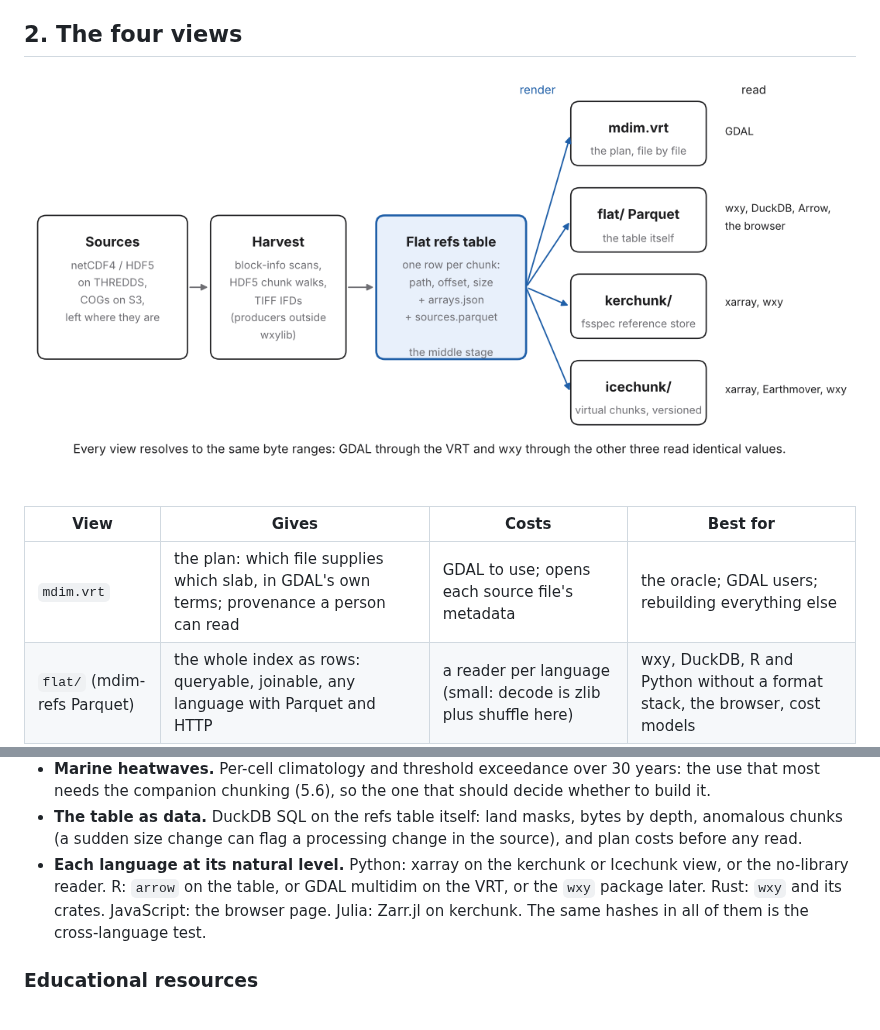
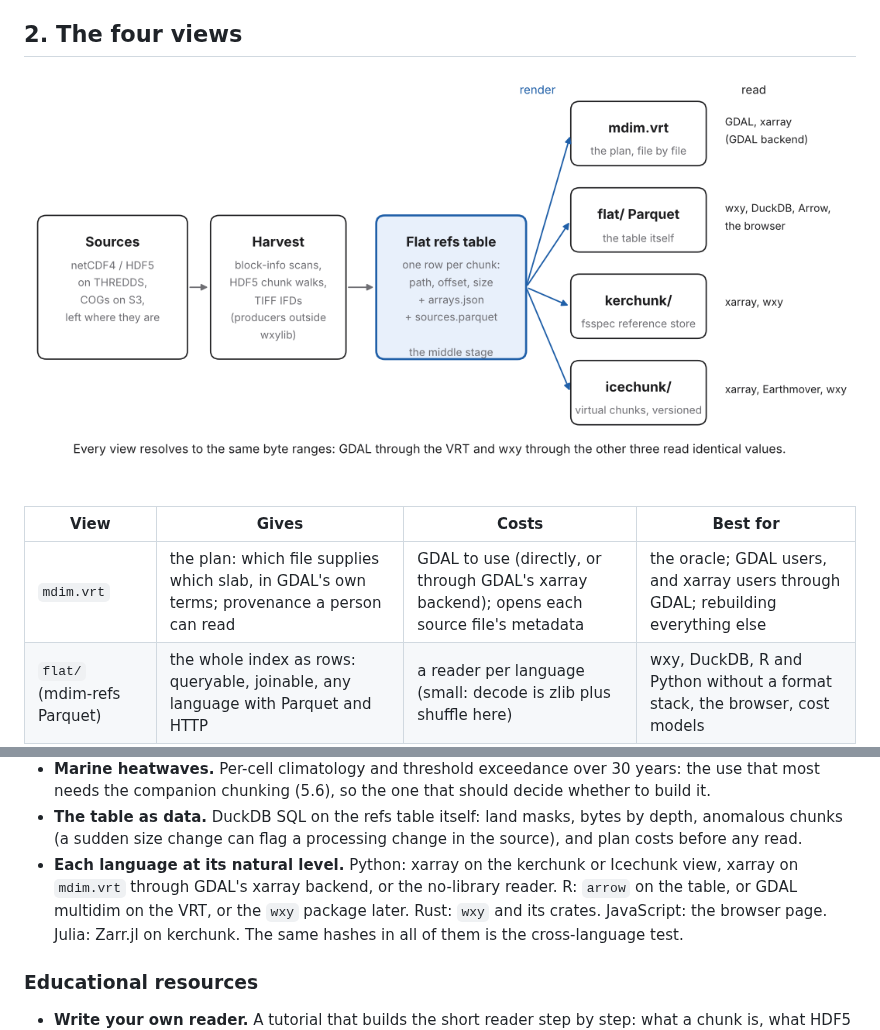
Before and after one commit to wxylib/design, a Markdown page: docs/m13-four-views.md, 2 parts joined by grey strips. Drawn GitHub-style; pictures changed too: docs/img/m13-views.png.

Commit message:
m13: xarray through GDAL's xarray backend reads mdim.vrt
Co-Authored-By: Claude Opus 5.5 (1M context) <noreply@anthropic.com>
Claude-Session: https://claude.ai/code/session_01LRfgjJNx75HaNztKktRVNY

```diff
--- a/docs/m13-four-views.md
+++ b/docs/m13-four-views.md
@@ -44,7 +44,7 @@ format ([commit-criteria.md](commit-criteria.md), rules).
 
 | View | Gives | Costs | Best for |
 |---|---|---|---|
-| `mdim.vrt` | the plan: which file supplies which slab, in GDAL's own terms; provenance a person can read | GDAL to use; opens each source file's metadata | the oracle; GDAL users; rebuilding everything else |
+| `mdim.vrt` | the plan: which file supplies which slab, in GDAL's own terms; provenance a person can read | GDAL to use (directly, or through GDAL's xarray backend); opens each source file's metadata | the oracle; GDAL users, and xarray users through GDAL; rebuilding everything else |
 | `flat/` (mdim-refs Parquet) | the whole index as rows: queryable, joinable, any language with Parquet and HTTP | a reader per language (small: decode is zlib plus shuffle here) | wxy, DuckDB, R and Python without a format stack, the browser, cost models |
 | `kerchunk/` | the fsspec reference store xarray already knows | Python-centred; one more rendering to keep in step | existing xarray workflows |
 | `icechunk/` | versioned, transactional virtual Zarr; the Earthmover ecosystem | a repository format and its manifests; heavier than a table | publishing and evolving a dataset over time |
@@ -205,7 +205,8 @@ the same rows. Only worth it once a real time-series user exists.
   bytes by depth, anomalous chunks (a sudden size change can flag a
   processing change in the source), and plan costs before any read.
 - **Each language at its natural level.** Python: xarray on the kerchunk
-  or Icechunk view, or the no-library reader. R: `arrow` on the table,
+  or Icechunk view, xarray on `mdim.vrt` through GDAL's xarray backend, or
+  the no-library reader. R: `arrow` on the table,
   or GDAL multidim on the VRT, or the `wxy` package later. Rust: `wxy`
   and its crates. JavaScript: the browser page. Julia: Zarr.jl on
   kerchunk. The same hashes in all of them is the cross-language test.
```
